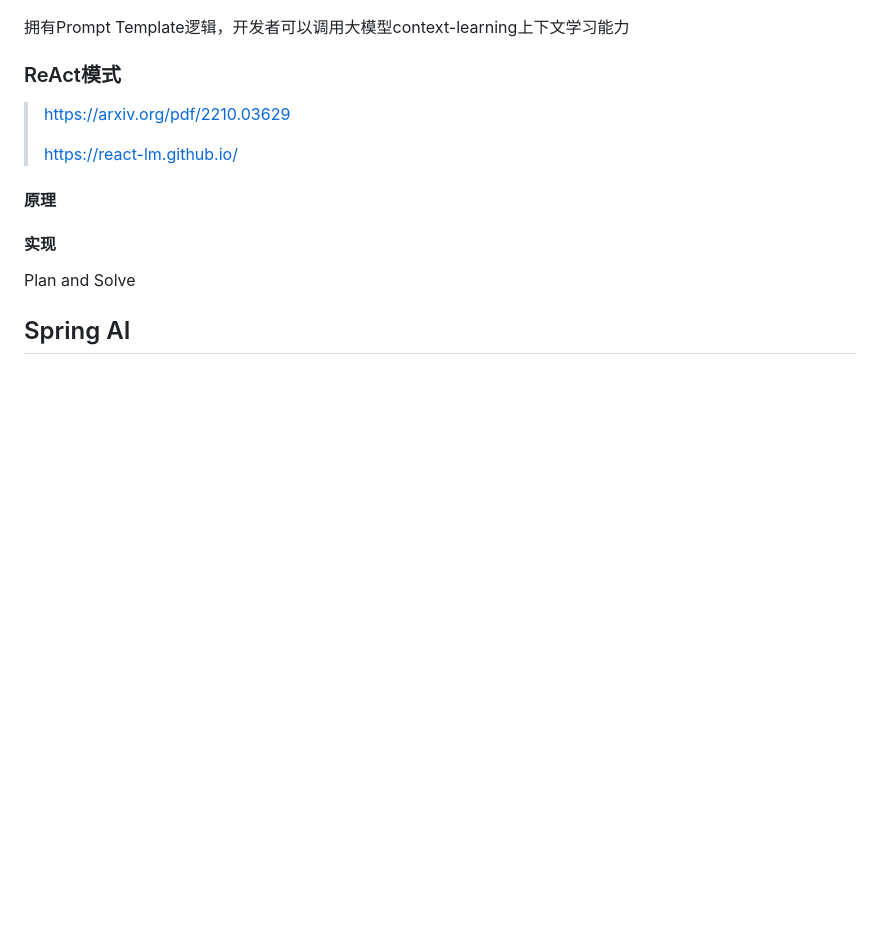
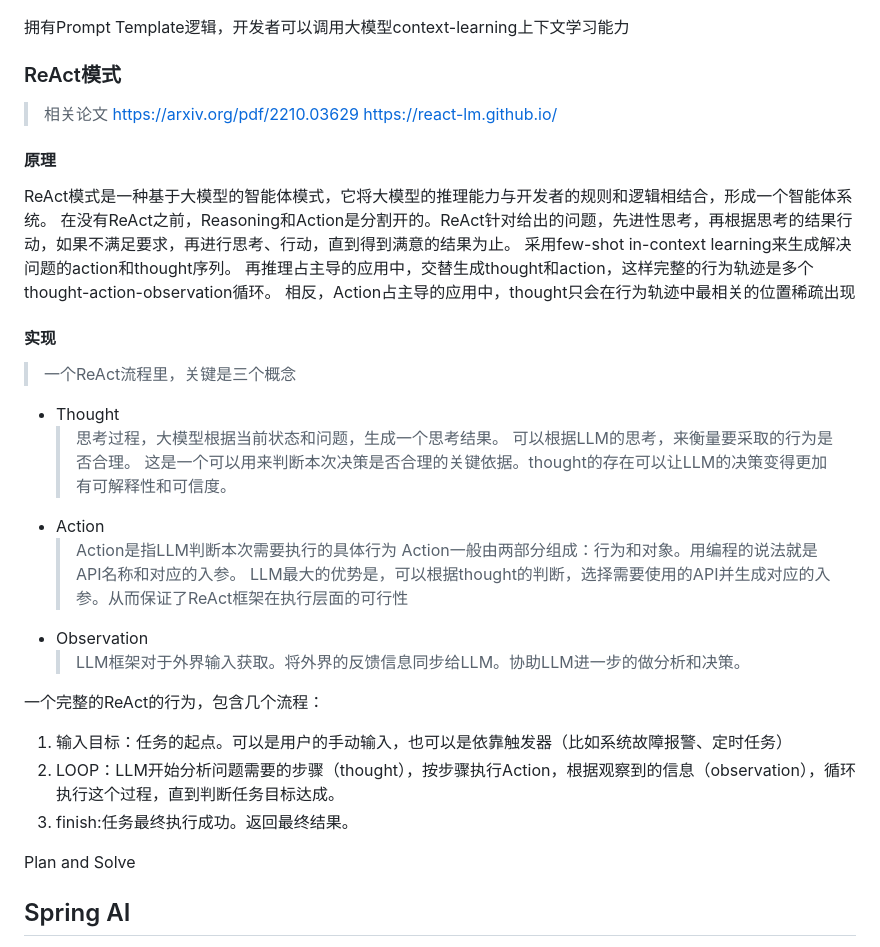
Before and after one commit to MuPrince/Prince-Ai, a Markdown page: AI相关笔记.md, the part around the change. GitHub-like rendering; blank space fills up the shorter version.

Commit message:
更新AI相关笔记

```diff
--- a/AI.md
+++ b/AI相关笔记.md
@@ -62,13 +62,35 @@
 
 ### ReAct模式
 
+> 相关论文
 >  https://arxiv.org/pdf/2210.03629
->
 >  https://react-lm.github.io/
 
 #### 原理
 
+ReAct模式是一种基于大模型的智能体模式，它将大模型的推理能力与开发者的规则和逻辑相结合，形成一个智能体系统。
+在没有ReAct之前，Reasoning和Action是分割开的。ReAct针对给出的问题，先进性思考，再根据思考的结果行动，如果不满足要求，再进行思考、行动，直到得到满意的结果为止。
+采用few-shot in-context learning来生成解决问题的action和thought序列。
+再推理占主导的应用中，交替生成thought和action，这样完整的行为轨迹是多个thought-action-observation循环。
+相反，Action占主导的应用中，thought只会在行为轨迹中最相关的位置稀疏出现
+
 #### 实现
+> 一个ReAct流程里，关键是三个概念
+* Thought
+  > 思考过程，大模型根据当前状态和问题，生成一个思考结果。
+  > 可以根据LLM的思考，来衡量要采取的行为是否合理。
+  > 这是一个可以用来判断本次决策是否合理的关键依据。thought的存在可以让LLM的决策变得更加有可解释性和可信度。
+* Action
+  > Action是指LLM判断本次需要执行的具体行为
+  > Action一般由两部分组成：行为和对象。用编程的说法就是API名称和对应的入参。
+  > LLM最大的优势是，可以根据thought的判断，选择需要使用的API并生成对应的入参。从而保证了ReAct框架在执行层面的可行性
+* Observation
+  > LLM框架对于外界输入获取。将外界的反馈信息同步给LLM。协助LLM进一步的做分析和决策。
+
+一个完整的ReAct的行为，包含几个流程：
+  1. 输入目标：任务的起点。可以是用户的手动输入，也可以是依靠触发器（比如系统故障报警、定时任务）
+  2. LOOP：LLM开始分析问题需要的步骤（thought），按步骤执行Action，根据观察到的信息（observation），循环执行这个过程，直到判断任务目标达成。
+  3. finish:任务最终执行成功。返回最终结果。
 
 Plan and Solve
 
```
